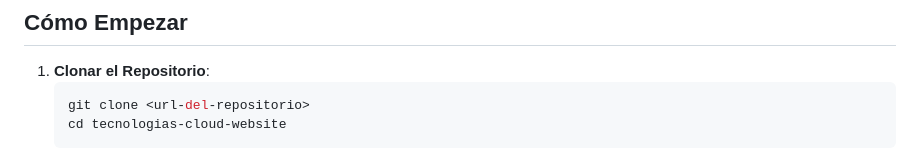
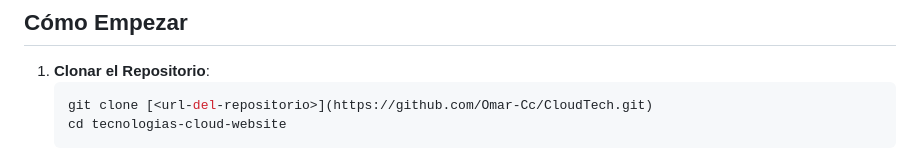
Before and after one commit to Omar-Cc/CloudTech, a Markdown page: README.md, the part around the change. Rendered like a GitHub page.

````diff
--- a/README.md
+++ b/README.md
@@ -76,7 +76,7 @@ tecnologias-cloud-website/
 
 1.  **Clonar el Repositorio**:
     ```bash
-    git clone <url-del-repositorio>
+    git clone [<url-del-repositorio>](https://github.com/Omar-Cc/CloudTech.git)
     cd tecnologias-cloud-website
     ```
 2.  **Abrir el Sitio**:
````
